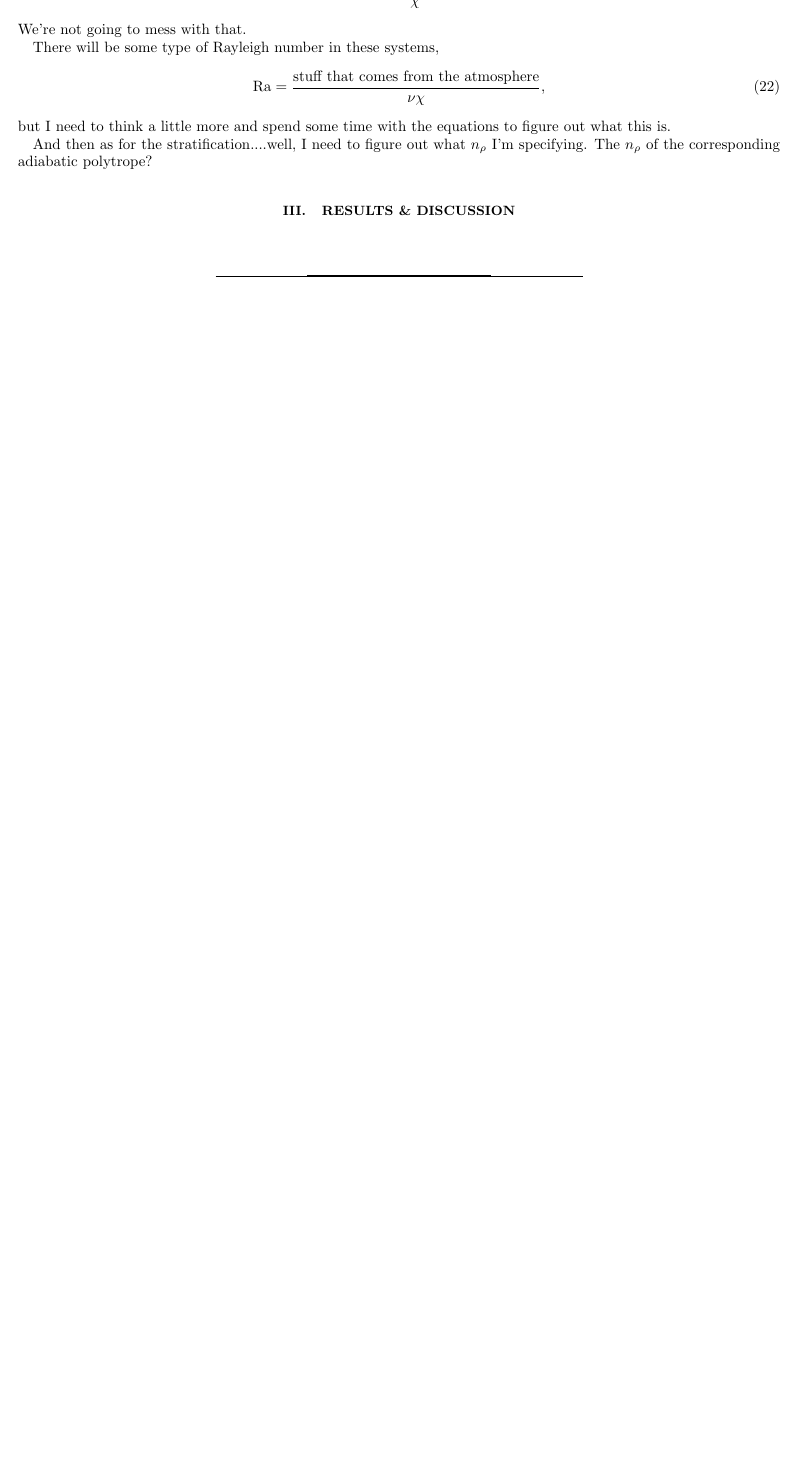
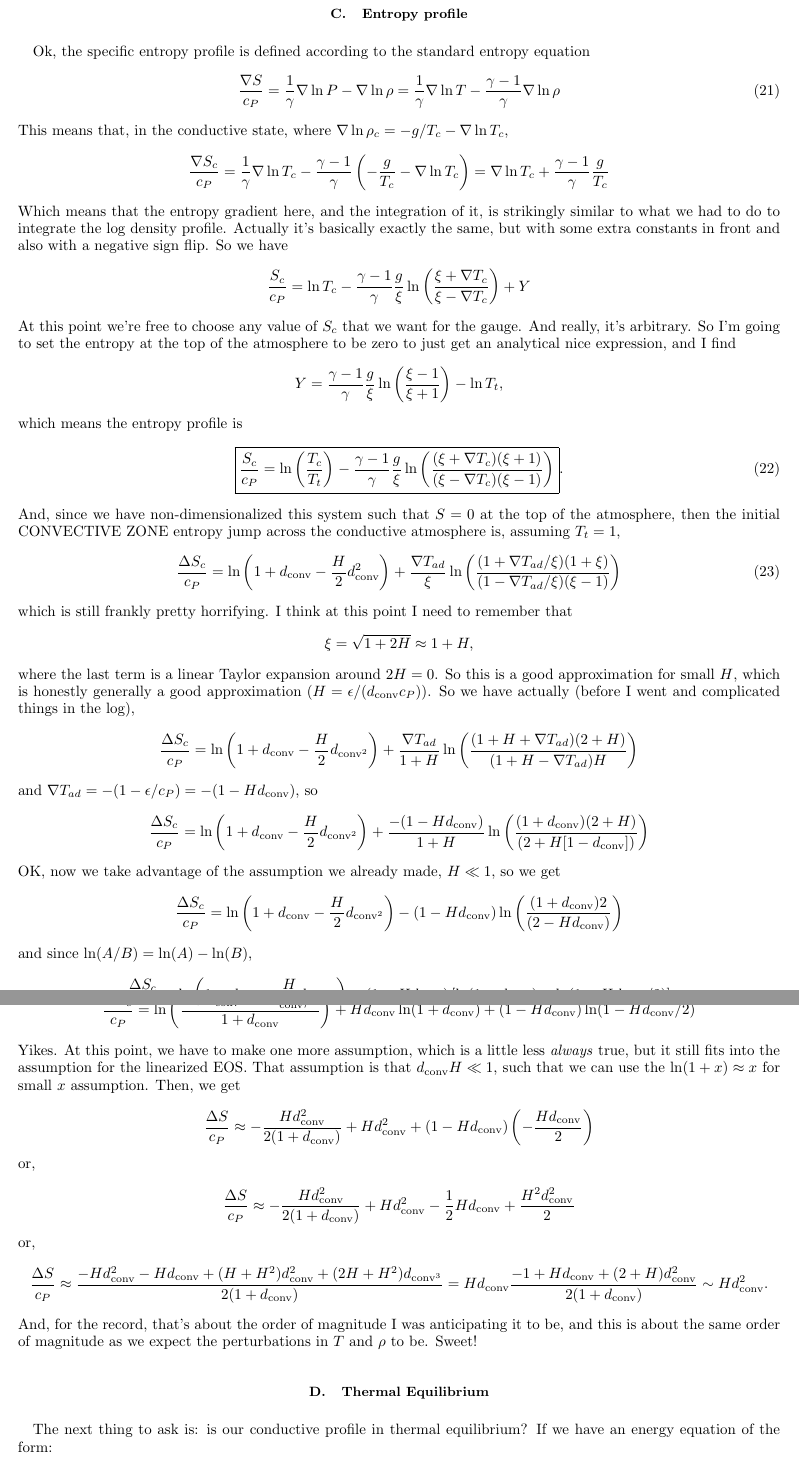
Before and after one commit to evanhanders/fc_ihc_2017, a LaTeX paper (derivations/atmosphere_setup/atmosphere_setup.tex): part of page 4 of 4 before the commit and two parts of pages 4 and 5 of 5 after it, the two joined at a grey line, cut at the place of the change, the shorter picture padded with empty space. Compiled offline with pdfLaTeX.

Commit message:
even moar understanding about these atmospheres

```diff
--- a/derivations/atmosphere_setup/atmosphere_setup.tex
+++ b/derivations/atmosphere_setup/atmosphere_setup.tex
@@ -212,6 +225,94 @@ This way, by adding the RZ, we're actually extending the atmosphere captured dow
 rather than gobbling up part of the CZ with the RZ.  In order to find $L_{z-cz}$, a
 numerical root-finding algorithm is the logical choice.
 
-\subsection{Musings}
+\subsection{Entropy profile}
+Ok, the specific entropy profile is defined according to the standard entropy equation
+\begin{equation}
+\frac{\grad S}{c_P} = \frac{1}{\gamma}\grad\ln P - \grad \ln \rho = \frac{1}{\gamma}\grad\ln T - \frac{\gamma - 1}{\gamma} \grad\ln\rho
+\end{equation}
+This means that, in the conductive state, where $\grad \ln \rho_c = -g/T_c - \grad\ln T_c$,
+$$
+\frac{\grad S_c}{c_P} = \frac{1}{\gamma}\grad\ln T_c - \frac{\gamma-1}{\gamma}\left(-\frac{g}{T_c} - \grad\ln T_c\right)
+= \grad\ln T_c + \frac{\gamma - 1}{\gamma}\frac{g}{T_c}
+$$
+Which means that the entropy gradient here, and the integration of it, is strikingly similar to
+what we had to do to integrate the log density profile.  Actually it's basically exactly the same, but with
+some extra constants in front and also with a negative sign flip.  So we have
+$$
+\frac{S_c}{c_P} = \ln T_c - \frac{\gamma-1}{\gamma}\frac{g}{\xi}\ln\left(\frac{\xi + \grad T_c}{\xi - \grad T_c}\right) + Y
+$$
+At this point we're free to choose any value of $S_c$ that we want for the gauge.  And really, it's arbitrary.  So I'm
+going to set the entropy at the top of the atmosphere to be zero to just get an analytical nice expression, and I find
+$$
+Y = \frac{\gamma - 1}{\gamma} \frac{g}{\xi} \ln \left(\frac{\xi - 1}{\xi + 1}\right) - \ln T_t,
+$$
+which means the entropy profile is
+\begin{equation}
+\boxed{
+\frac{S_c}{c_P} = \ln\left(\frac{T_c}{T_t}\right)
+- \frac{\gamma-1}{\gamma}\frac{g}{\xi}\ln\left(\frac{(\xi + \grad T_c)(\xi + 1)}{(\xi - \grad T_c)(\xi - 1)}\right)}.
+\end{equation}
+And, since we have non-dimensionalized this system such that $S = 0$ at the top of the atmosphere,
+then the initial CONVECTIVE ZONE entropy jump across the conductive atmosphere is, assuming
+$T_t = 1$,
+\begin{equation}
+\frac{\Delta S_c}{c_P} = \ln\left(1 + d_{\text{conv}} - \frac{H}{2} d_{\text{conv}}^2\right)
++ \frac{\grad T_{ad}}{\xi}\ln\left(\frac{(1 + \grad T_{ad}/\xi) (1 + \xi)}{(1 - \grad T_{ad}/\xi)(\xi - 1)}\right)
+\end{equation}
+which is still frankly pretty horrifying.  I think at this point I need to remember that
+$$
+\xi = \sqrt{1 + 2H} \approx 1 + H,
+$$
+where the last term is a linear Taylor expansion around $2H = 0$.  So this is a good approximation
+for small $H$, which is honestly generally a good approximation ($H = \epsilon / (d_{\text{conv}}c_P)$).
+So we have actually (before I went and complicated things in the log),
+$$
+\frac{\Delta S_c}{c_P} = \ln\left ( 1 + d_{\text{conv}} - \frac{H}{2}d_{\text{conv}^2}\right)
++ \frac{\grad T_{ad}}{1 + H}\ln\left(\frac{(1 + H + \grad T_{ad})(2 + H)}{(1 + H - \grad T_{ad})H}\right)
+$$
+and $\grad T_{ad} = -(1 - \epsilon / c_P) = -(1 - H d_{\text{conv}})$, so
+$$
+\frac{\Delta S_c}{c_P} = \ln\left ( 1 + d_{\text{conv}} - \frac{H}{2}d_{\text{conv}^2}\right)
++ \frac{-(1 - Hd_{\text{conv}})}{1 + H}\ln\left(\frac{(1 + d_{\text{conv}})(2 + H)}{(2 + H[1 - d_{\text{conv}}])}\right)
+$$
+OK, now we take advantage of the assumption we already made, $H \ll 1$, so we get
+$$
+\frac{\Delta S_c}{c_P} = \ln\left ( 1 + d_{\text{conv}} - \frac{H}{2}d_{\text{conv}^2}\right)
+- (1 - Hd_{\text{conv}})\ln\left(\frac{(1 + d_{\text{conv}})2}{(2 - Hd_{\text{conv}})}\right)
+$$
+and since $\ln(A/B) = \ln(A) - \ln(B)$,
+$$
+\frac{\Delta S_c}{c_P} = \ln\left ( 1 + d_{\text{conv}} - \frac{H}{2}d_{\text{conv}^2}\right)
+- (1 - Hd_{\text{conv}})\left[\ln(1 + d_{\text{conv}}) - \ln(1 - H d_{\text{conv}}/2)\right]
+$$
+and now we can start to group terms a bit differently,
+$$
+\frac{\Delta S_c}{c_P} = \ln \left(\frac{1 + d_{\text{conv}} - H d_{\text{conv}}^2 / 2}{1 + d_{\text{conv}}}\right)
++ H d_{\text{conv}}\ln(1 + d_{\text{conv}}) + (1 - H d_{\text{conv}})\ln(1 - H d_{\text{conv}}/2)
+$$
+Yikes. At this point, we have to make one more assumption, which is a little less \emph{always}
+true, but it still fits into the assumption for the linearized EOS.  That assumption is that
+$d_{\text{conv}}H \ll 1$, such that we can use the $\ln( 1 + x ) \approx x$ for small $x$ assumption.
+Then, we get
+$$
+\frac{\Delta S}{c_P} \approx -\frac{H d_{\text{conv}}^2}{2(1 + d_{\text{conv}})} + H d_{\text{conv}}^2
++ (1 - H d_{\text{conv}})\left(-\frac{H d_{\text{conv}}}{2}\right)
+$$
+or,
+$$
+\frac{\Delta S}{c_P} \approx -\frac{H d_{\text{conv}}^2}{2(1 + d_{\text{conv}})} + H d_{\text{conv}}^2
+ - \frac{1}{2}H d_{\text{conv}} + \frac{H^2 d_{\text{conv}}^2}{2}
+$$
+or,
+$$
+\frac{\Delta S}{c_P} \approx \frac{-H d_{\text{conv}}^2 - H d_{\text{conv}} + (H + H^2)d_{\text{conv}}^2 + (2H + H^2)d_{\text{conv}^3}}{2(1 + d_{\text{conv}})}
+= H d_{\text{conv}}\frac{-1  + H d_{\text{conv}} + (2 + H)d_{\text{conv}}^2}{2(1 + d_{\text{conv}})}
+\sim H d_{\text{conv}}^2.
+$$
+And, for the record, that's about the order of magnitude I was anticipating it to be, and this is about the
+same order of magnitude as we expect the perturbations in $T$ and $\rho$ to be.  Sweet!
 
-There are still three parameters in these systems that need to be figured out:
+\subsection{Thermal Equilibrium}
+The next thing to ask is: is our conductive profile in thermal equilibrium?  If we have an energy equation of the
+form:
+\begin{equation}
@@ -224,15 +330 @@ One of these parameter is free,
-\text{Pr} = \frac{\nu}{\chi}.
-\end{equation}
-We're not going to mess with that.
 
-There will be some type of Rayleigh number in these systems,
-\begin{equation}
-\text{Ra} = \frac{\text{stuff that comes from the atmosphere}}{\nu \chi},
-\end{equation}
-but I need to think a little more and spend some time with the equations to
-figure out what this is.
-
-And then as for the stratification....well, I need to figure out what $n_{\rho}$ I'm specifying.
-The $n_\rho$ of the corresponding adiabatic polytrope?
-
-\section{Results \& Discussion}
```
Also changed, not shown: derivations/atmosphere_setup/atmosphere_setup.pdf (added), derivations/atmosphere_setup/atmosphere_setup.tex (54 more changed lines).
